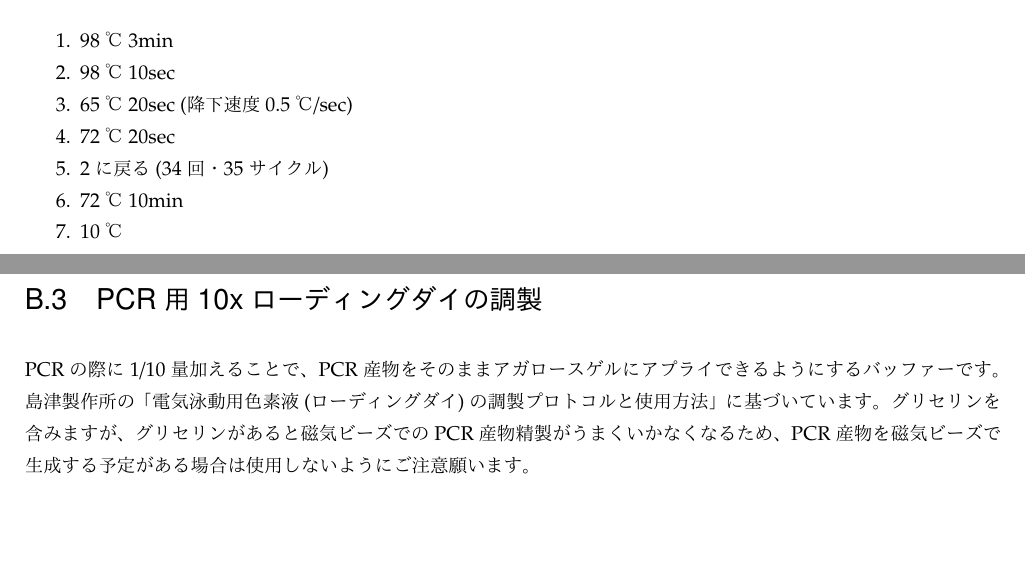
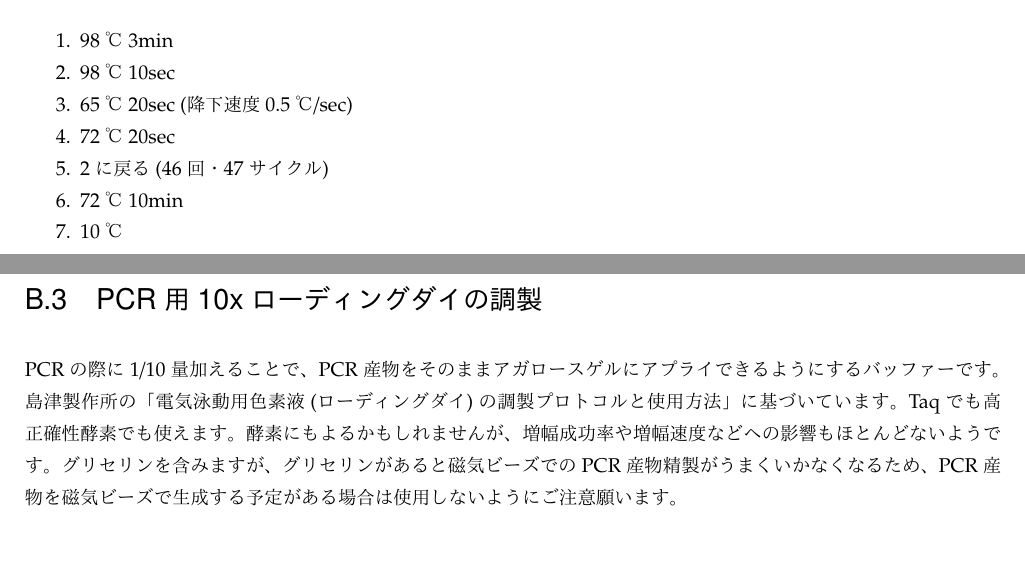
Before and after one commit to astanabe/MetabarcodingTextbook, a LaTeX book (metabarcodingtextbook1.ja.tex): two parts of pages 42 and 68 of 83, joined at a grey line, cut so that both start at the same text, the shorter picture padded with empty space. The pictures show the PDF file metabarcodingtextbook1.ja.pdf that the author committed with the source.

Commit message:
Update MetabarcodingTextbook1

```diff
--- a/metabarcodingtextbook1.ja.tex
+++ b/metabarcodingtextbook1.ja.tex
@@ -1215,7 +1215,7 @@ PCRのプログラムを作成する際、可能であれば変性温度から
 \item 98℃ 10sec
 \item 65℃ 20sec (降下速度0.5℃/sec)
 \item 72℃ 20sec
-\item 2に戻る (34回・35サイクル)
+\item 2に戻る (46回・47サイクル)
 \item 72℃ 10min
 \item 10℃
 \end{enumerate}
@@ -2100,6 +2100,8 @@ IDT社がプライマーを溶解させるバッファーとして使用・推
 
 PCRの際に1/10量加えることで、PCR産物をそのままアガロースゲルにアプライできるようにするバッファーです。
 島津製作所の「電気泳動用色素液(ローディングダイ)の調製プロトコルと使用方法」に基づいています。
+Taqでも高正確性酵素でも使えます。
+酵素にもよるかもしれませんが、増幅成功率や増幅速度などへの影響もほとんどないようです。
 グリセリンを含みますが、グリセリンがあると磁気ビーズでのPCR産物精製がうまくいかなくなるため、PCR産物を磁気ビーズで生成する予定がある場合は使用しないようにご注意願います。
 
 \subsubsection{必要な機材}
```
Also changed, not shown: metabarcodingtextbook1.ja.pdf, metabarcodingtextbook1.ja.tex (2 more changed lines), 3 other files.
